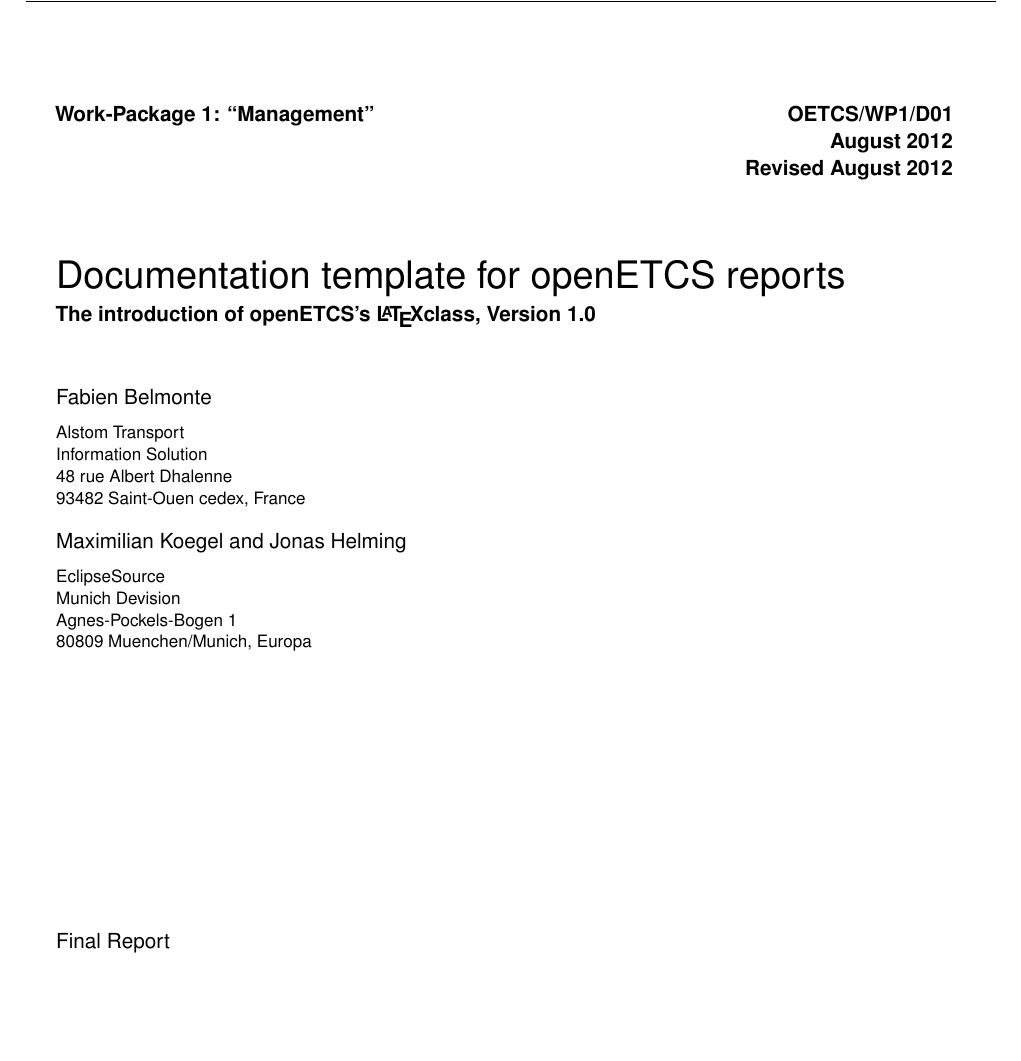
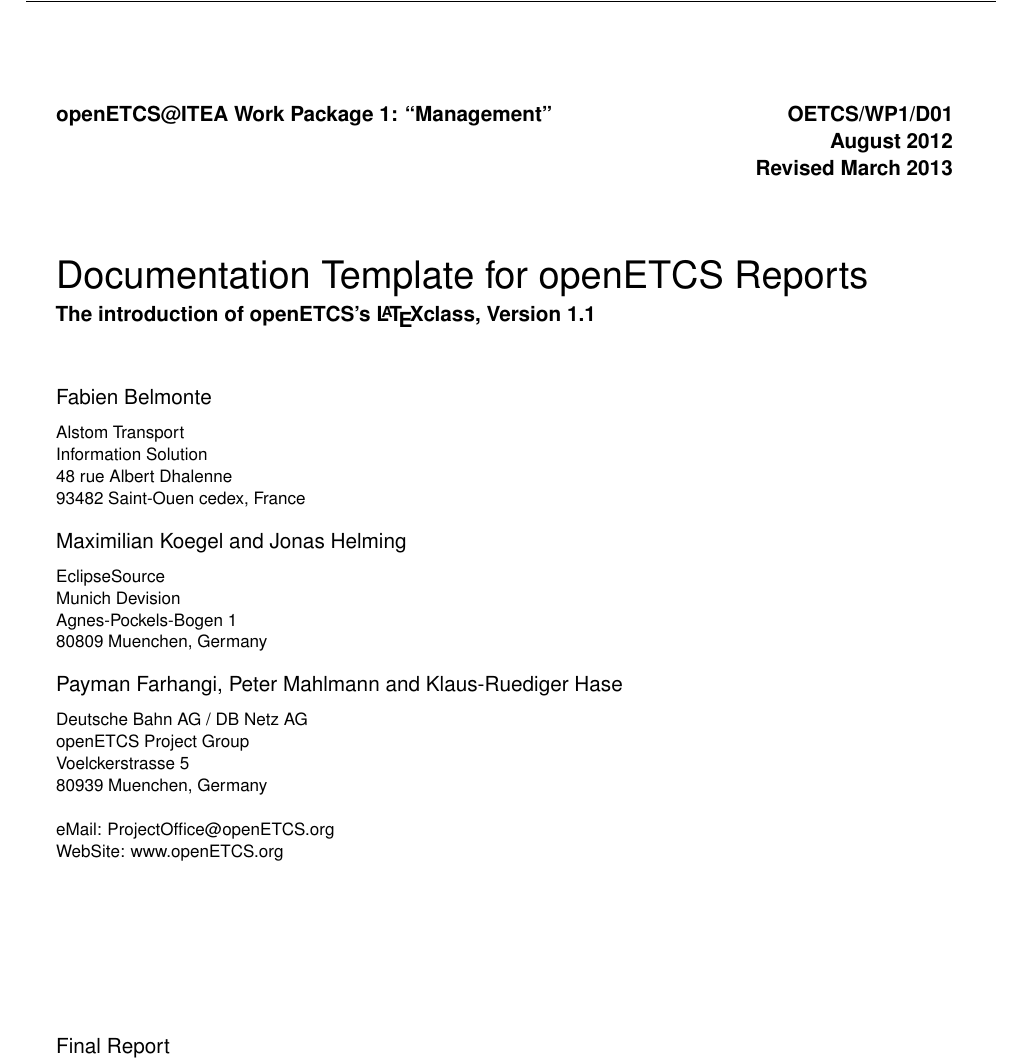
Before and after one commit to openETCS/ecosystem, a LaTeX thesis (openETCS_LateX_templates/sample_report.tex): part of page 3 of 20, cut at the place of the change, the shorter picture padded with empty space. Compiled offline with pdfLaTeX.

Commit message:
Update picture and IPR remark

```diff
--- a/openETCS_LateX_templates/sample_report.tex
+++ b/openETCS_LateX_templates/sample_report.tex
@@ -14,7 +14,7 @@
 %assign a report number here
 \reportnum{OETCS/WP1/D01}
 
-%define your workpackage here
-\wp{Work-Package 1: ``Management''}
+%define your workpackage or task here
+\wp{openETCS@ITEA Work Package 1: ``Management''}
 
 %set a title here
@@ -39,7 +39,17 @@
 \affiliation{EclipseSource\\
   Munich Devision \\
   Agnes-Pockels-Bogen 1\\
-  80809 Muenchen/Munich, Europa}
+  80809 Muenchen, Germany}
+
+\author{Payman Farhangi, Peter Mahlmann \and Klaus-Ruediger Hase}
+
+\affiliation{Deutsche Bahn AG / DB Netz AG\\
+  openETCS Project Group \\
+  Voelckerstrasse 5\\
+  80939 Muenchen, Germany \\
+  \\
+  eMail: ProjectOffice@openETCS.org \\
+  WebSite: www.openETCS.org}
 
 % define the coverart
 \coverart[width=350pt]{openETCS_EUPL.png}
```
Also changed, not shown: openETCS_LateX_templates/sample_report.pdf, openETCS_LateX_templates/sample_report.tex (8 more changed lines), 1 other file.
